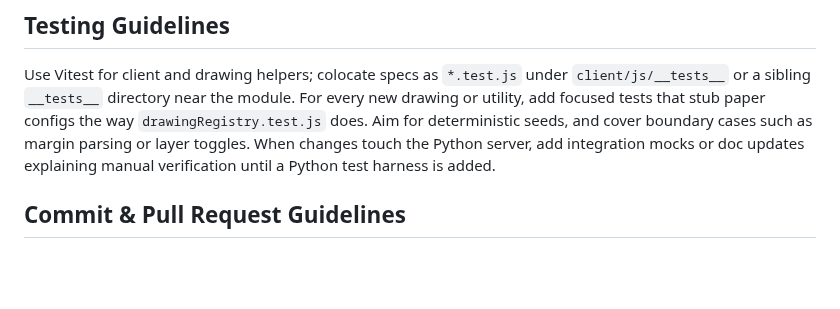
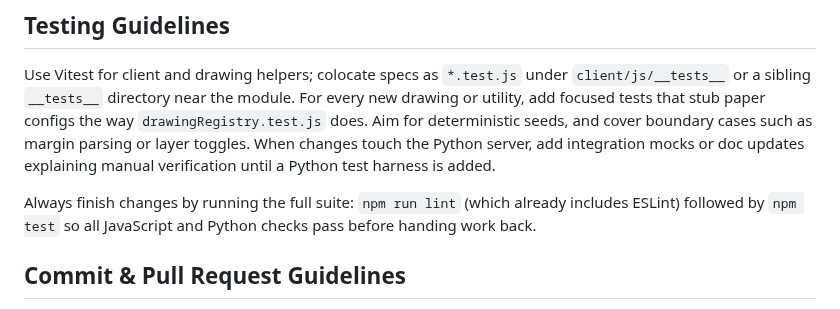
Before and after one commit to sdjayna/super-duper-octo-robot, a Markdown page: AGENTS.md, the part around the change. Drawn GitHub-style; blank space fills up the shorter version.

Commit message:
chore: updated AGENTS.md to respect tests

```diff
--- a/AGENTS.md
+++ b/AGENTS.md
@@ -54,6 +54,8 @@ JavaScript files are ES modules with 4-space indentation, `camelCase` functions
 ## Testing Guidelines
 Use Vitest for client and drawing helpers; colocate specs as `*.test.js` under `client/js/__tests__` or a sibling `__tests__` directory near the module. For every new drawing or utility, add focused tests that stub paper configs the way `drawingRegistry.test.js` does. Aim for deterministic seeds, and cover boundary cases such as margin parsing or layer toggles. When changes touch the Python server, add integration mocks or doc updates explaining manual verification until a Python test harness is added.
 
+Always finish changes by running the full suite: `npm run lint` (which already includes ESLint) followed by `npm test` so all JavaScript and Python checks pass before handing work back.
+
 ## Commit & Pull Request Guidelines
 Follow the Conventional Commit-style prefixes already in history (`feat:`, `fix:`, `chore:`). Provide imperative, present-tense summaries, e.g., `feat: add hilbert noise drawing`. PRs should describe the user-facing impact, link related GitHub issues, and include screenshots or SVG snippets when UI or output changes are visible (attach `ui-screenshot.png` updates when relevant). Note any manifest or config migrations in the PR body so reviewers know to regenerate assets, and tick off TODO items or docs you touched.
 
```
